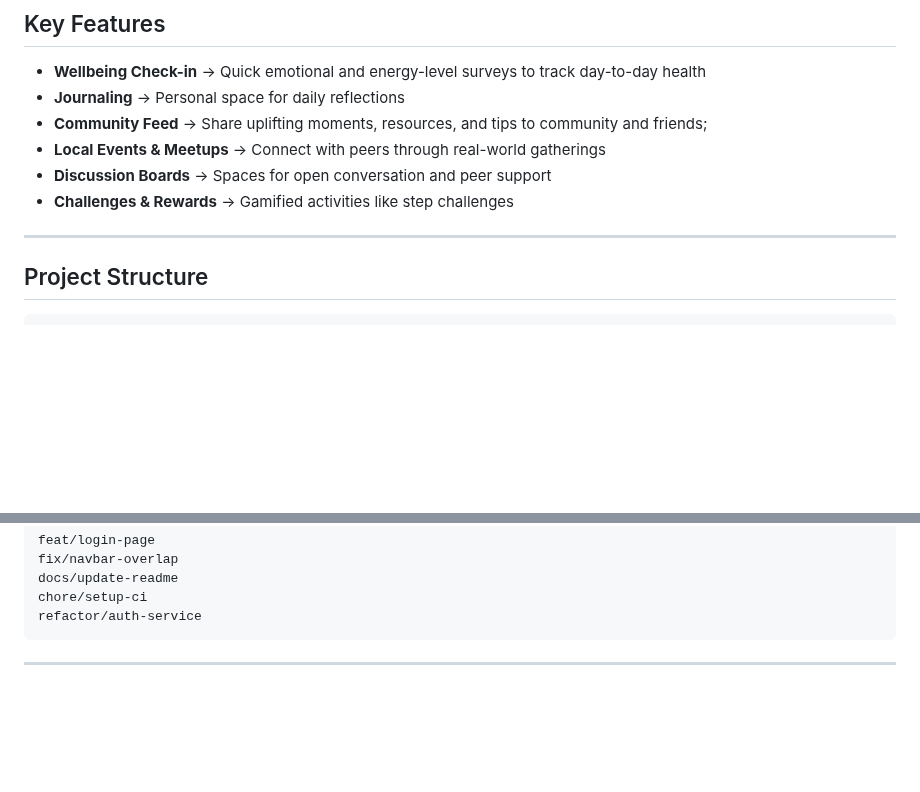
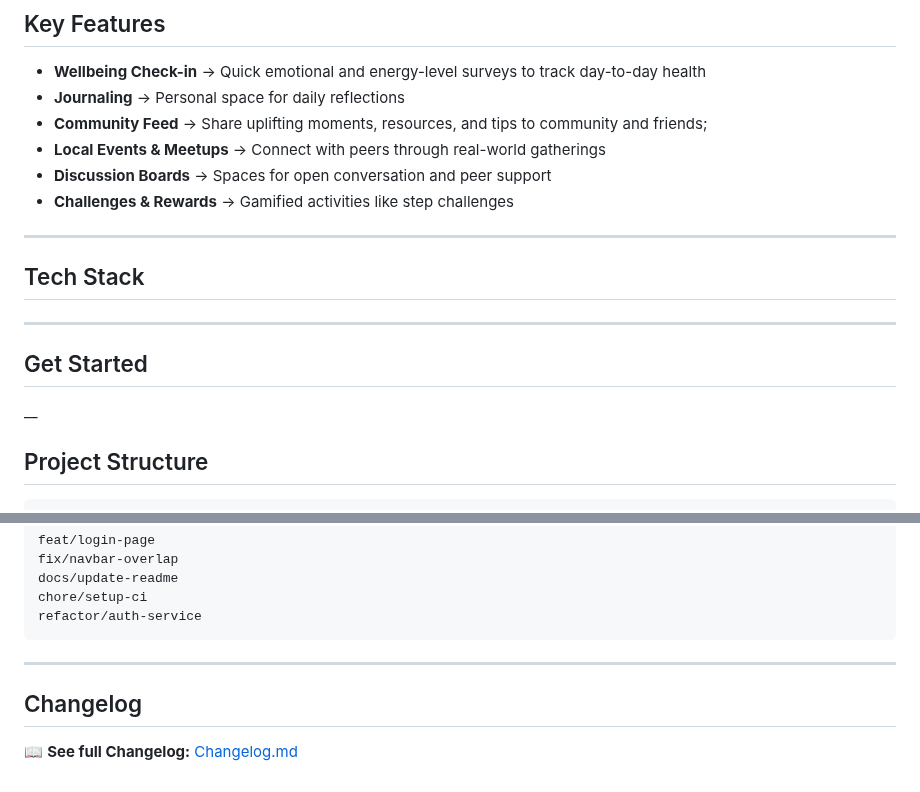
Before and after one commit to HaiqingTang/Ripple-Frontend, a Markdown page: README.md, 2 parts joined by grey strips. Rendered like a GitHub page; blank space fills up the shorter version.

Commit message:
Updated README.md to include Get Start/Tech Stack/Changelog

````diff
--- a/README.md
+++ b/README.md
@@ -23,6 +23,15 @@ Burnout is a common issue in non-profit and social service organisations because
 - **Challenges & Rewards** → Gamified activities like step challenges
 
 ---
+
+## Tech Stack
+
+
+---
+
+## Get Started
+
+__
 
 ## Project Structure
 
@@ -93,3 +102,7 @@ chore/setup-ci
 refactor/auth-service
 ```
 ---
+
+## Changelog
+
+📖 **See full Changelog:** [Changelog.md](docs/changelog.md)
````
